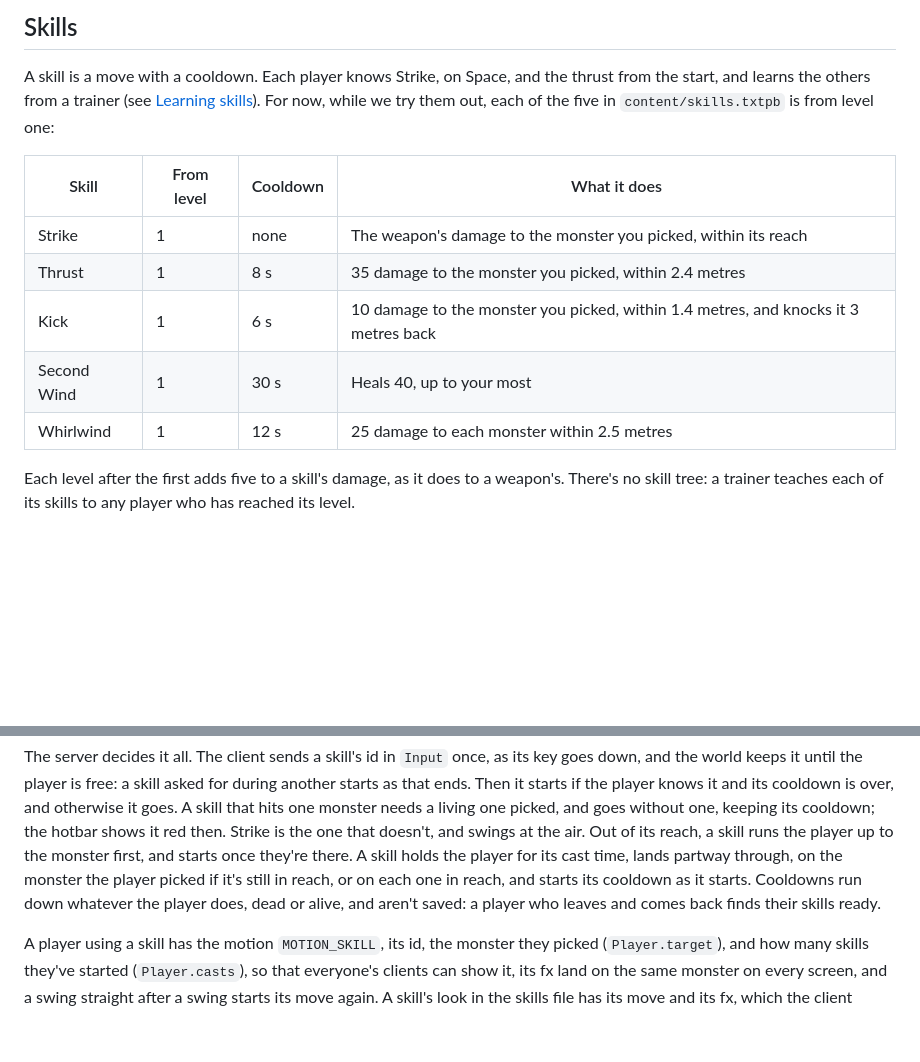
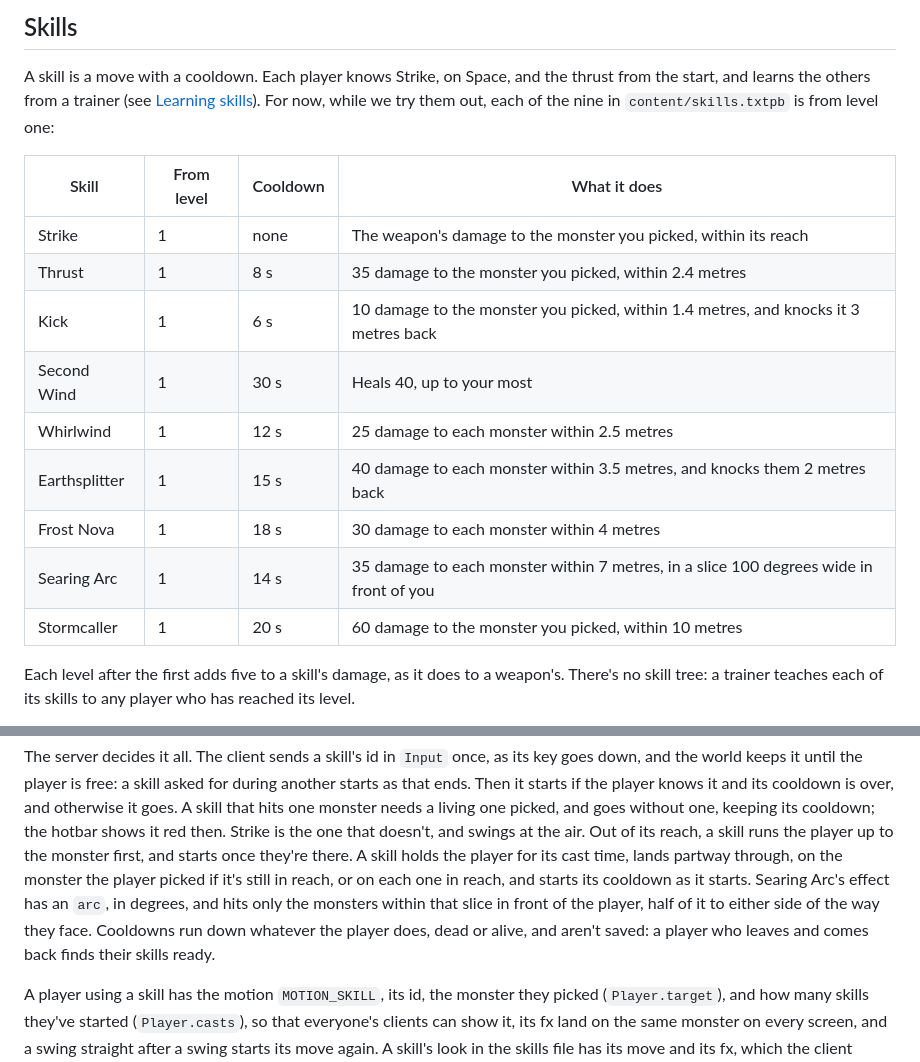
Before and after one commit to nenuadrian/nanoMMO, a Markdown page: docs/gameplay.md, 2 parts joined by grey strips. GitHub-like rendering; blank space fills up the shorter version.

Commit message:
Document the new skills, and the arc

```diff
--- a/docs/gameplay.md
+++ b/docs/gameplay.md
@@ -75,7 +75,7 @@ you back, in the middle at full health. A player saved before health was kept jo
 
 A skill is a move with a cooldown. Each player knows Strike, on Space, and the thrust from the
 start, and learns the others from a trainer (see [Learning skills](#learning-skills)). For now, while
-we try them out, each of the five in `content/skills.txtpb` is from level one:
+we try them out, each of the nine in `content/skills.txtpb` is from level one:
 
 | Skill | From level | Cooldown | What it does |
 |---|---|---|---|
@@ -84,6 +84,10 @@ we try them out, each of the five in `content/skills.txtpb` is from level one:
 | Kick | 1 | 6 s | 10 damage to the monster you picked, within 1.4 metres, and knocks it 3 metres back |
 | Second Wind | 1 | 30 s | Heals 40, up to your most |
 | Whirlwind | 1 | 12 s | 25 damage to each monster within 2.5 metres |
+| Earthsplitter | 1 | 15 s | 40 damage to each monster within 3.5 metres, and knocks them 2 metres back |
+| Frost Nova | 1 | 18 s | 30 damage to each monster within 4 metres |
+| Searing Arc | 1 | 14 s | 35 damage to each monster within 7 metres, in a slice 100 degrees wide in front of you |
+| Stormcaller | 1 | 20 s | 60 damage to the monster you picked, within 10 metres |
 Each level after the first adds five to a skill's damage, as it does to a weapon's. There's no
 skill tree: a trainer teaches each of its skills to any player who has reached its level.
 
@@ -102,7 +106,8 @@ hits one monster needs a living one picked, and goes without one, keeping its co
 shows it red then. Strike is the one that doesn't, and swings at the air. Out of its reach, a skill
 runs the player up to the monster first, and starts once they're there. A skill holds the player for
 its cast time, lands partway through, on the monster the player picked if it's still in reach, or on
-each one in reach, and starts its cooldown as it starts. Cooldowns run down whatever the player
+each one in reach, and starts its cooldown as it starts. Searing Arc's effect has an `arc`, in degrees, and hits only the monsters within that slice in
+front of the player, half of it to either side of the way they face. Cooldowns run down whatever the player
 does, dead or alive, and aren't saved: a player who leaves and comes back finds their skills ready.
 
 A player using a skill has the motion `MOTION_SKILL`, its id, the monster they picked
```
Also changed, not shown: README.md (+1 -1 lines), docs/graphics.md (+8 -4 lines).
